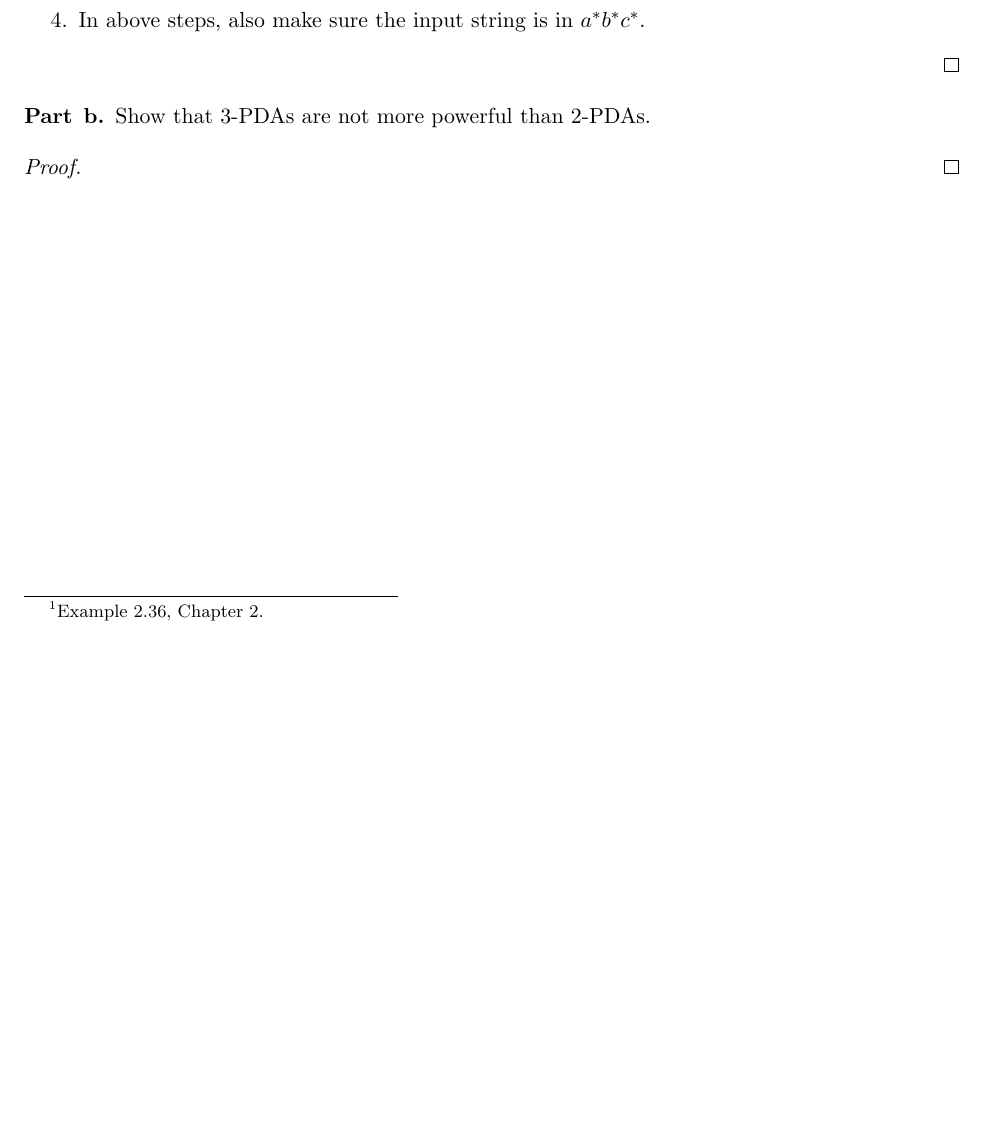
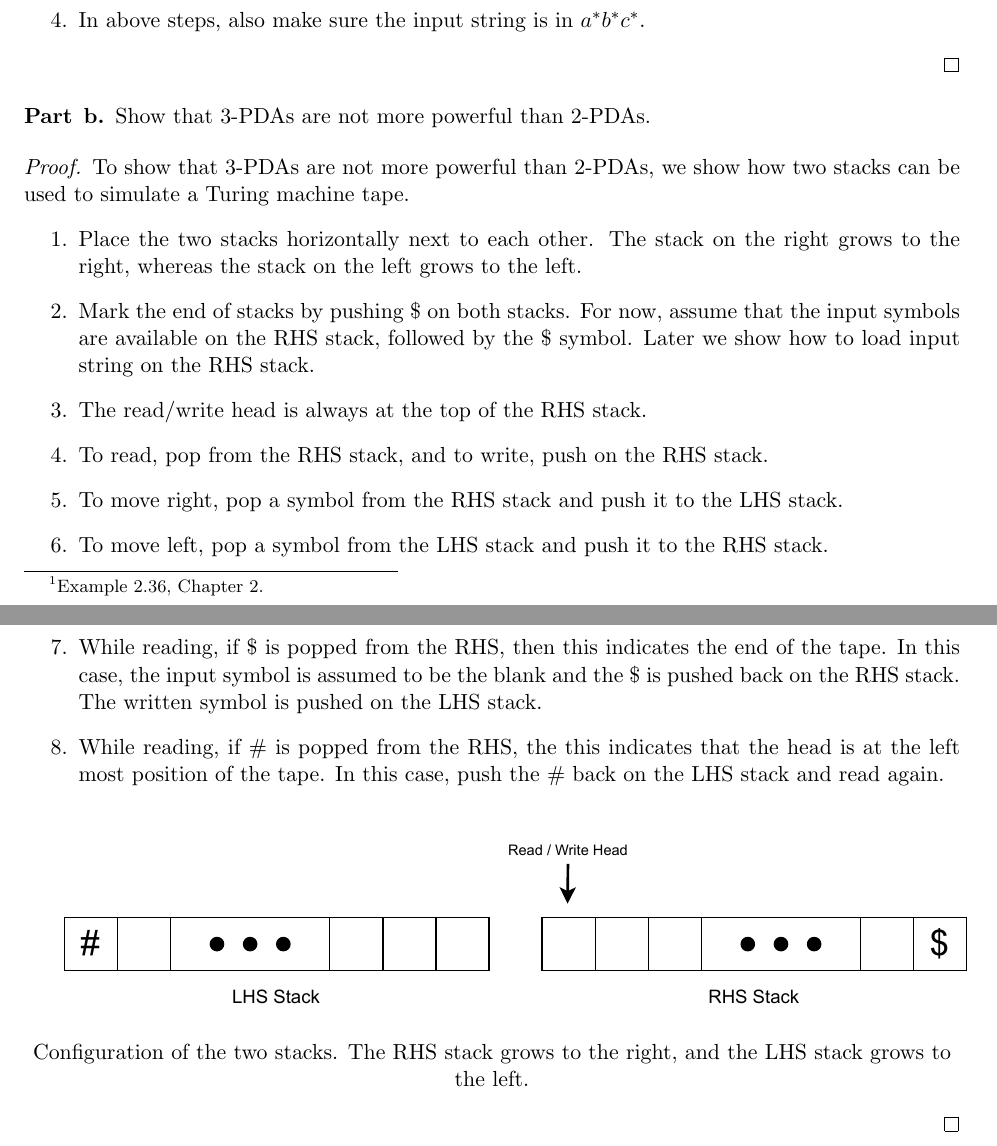
Before and after one commit to mehshan/tcs, a LaTeX document (Introduction.to.the.Theory.of.Computation.3e/Problem3.9.tex): part of the page before the commit and two parts of pages 1 and 2 of 2 after it, the two joined at a grey line, cut so that both start at the same text, the shorter picture padded with empty space. Compiled offline with pdfLaTeX.

Commit message:
Problem 3.9 b

```diff
--- a/Introduction.to.the.Theory.of.Computation.3e/Problem3.9.tex
+++ b/Introduction.to.the.Theory.of.Computation.3e/Problem3.9.tex
@@ -39,7 +39,21 @@ Show that $3$-PDAs are not more powerful than $2$-PDAs.
 \end{problem}
 
 \begin{proof}
-
+To show that $3$-PDAs are not more powerful than $2$-PDAs, we show how two stacks can be used to simulate a Turing machine tape.
+\begin{enumerate}
+\item Place the two stacks horizontally next to each other. The stack on the right grows to the right, whereas the stack on the left grows to the left.
+\item Mark the end of stacks by pushing $\$$ on both stacks. For now, assume that the input symbols are available on the RHS stack, followed by the $\$$ symbol. Later we show how to load input string on the RHS stack.
+\item The read/write head is always at the top of the RHS stack.
+\item To read, pop from the RHS stack, and to write, push on the RHS stack.
+\item To move right, pop a symbol from the RHS stack and push it to the LHS stack.
+\item To move left, pop a symbol from the LHS stack and push it to the RHS stack.
+\item While reading, if $\$$ is popped from the RHS, then this indicates the end of the tape. In this case, the input symbol is assumed to be the blank and the $\$$ is pushed back on the RHS stack. The written symbol is pushed on the LHS stack.
+\item While reading, if $\#$ is popped from the RHS, the this indicates that the head is at the left most position of the tape. In this case, push the $\#$ back on the LHS stack and read again.
+\end{enumerate}
+\begin{center}
+\includegraphics[scale=1.0]{Figures/Problem3.9.pdf} \\
+Configuration of the two stacks. The RHS stack grows to the right, and the LHS stack grows to the left.
+\end{center}
 \end{proof}
 
 \end{document}
```
Also changed, not shown: Introduction.to.the.Theory.of.Computation.3e/Figures/Problem3.9.pdf (added), Introduction.to.the.Theory.of.Computation.3e/Problem3.9.pdf, 1 other file.
